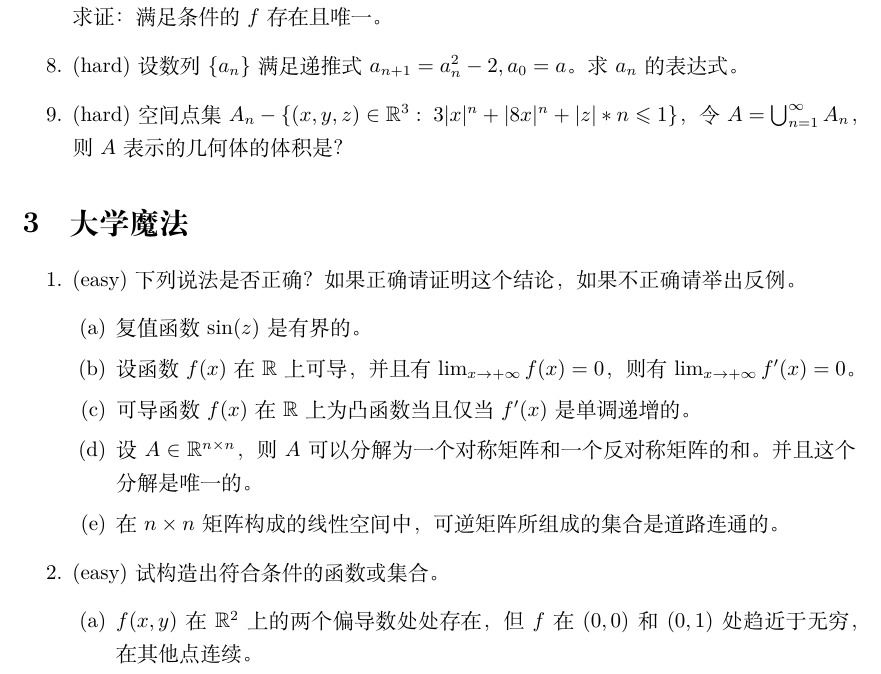
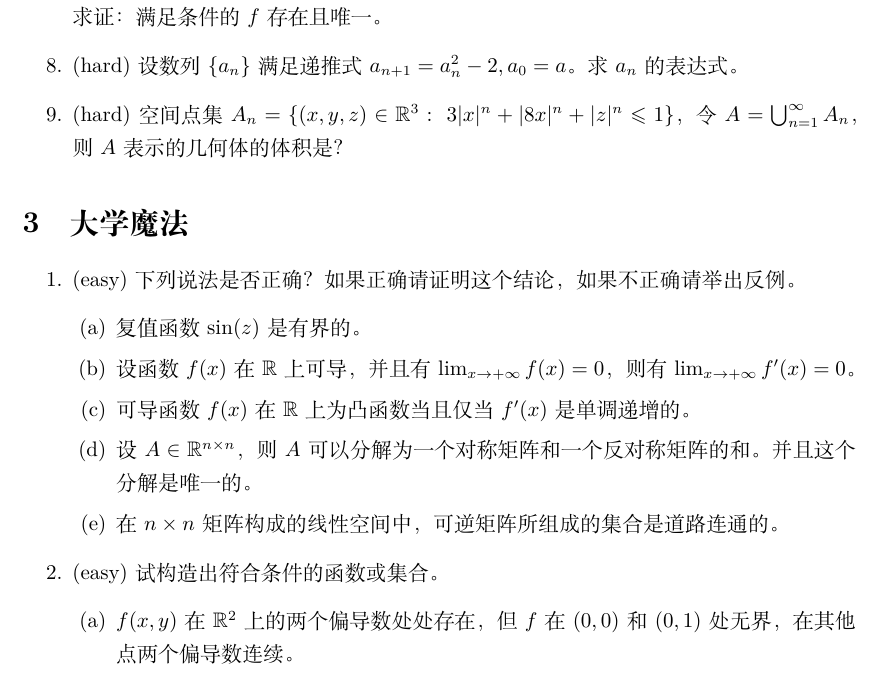
Before and after one commit to RyanBernX/math, a LaTeX document (magic_test_v2.rbp/problems.tex): part of page 2 of 3, cut so that both start at the same text. Compiled offline with XeLaTeX.

Commit message:
magic test v2 - fix

```diff
--- a/magic_test_v2.rbp/problems.tex
+++ b/magic_test_v2.rbp/problems.tex
@@ -48,7 +48,7 @@
 求证：$AB$的斜率是定值。
 \item (medium)设定义在实数上的函数$f$满足$f(f(x))=x$恒成立，并且$f$是单调递增。求证：满足条件的$f$存在且唯一。
 \item (hard)设数列$\{a_n\}$满足递推式$a_{n+1}=a_n^2-2,a_0=a$。求$a_n$的表达式。
-\item (hard)空间点集$A_n-\{(x,y,z)\in\mathbb{R}^3:\; 3|x|^n+|8x|^n+|z|*n \leqslant 1\}$，令
+\item (hard)空间点集$A_n=\{(x,y,z)\in\mathbb{R}^3:\; 3|x|^n+|8x|^n+|z|^n \leqslant 1\}$，令
 $A=\bigcup_{n=1}^{\infty}A_n$，则$A$表示的几何体的体积是？
 \end{enumerate}
 \section{大学魔法}
@@ -65,8 +65,8 @@ $A=\bigcup_{n=1}^{\infty}A_n$，则$A$表示的几何体的体积是？
 	\end{enumerate}
 \item (easy)试构造出符合条件的函数或集合。
 	\begin{enumerate}
-	\item $f(x,y)$在$\mathbb{R}^2$上的两个偏导数处处存在，但$f$在$(0,0)$和$(0,1)$处趋近于无穷，
-	在其他点连续。
+	\item $f(x,y)$在$\mathbb{R}^2$上的两个偏导数处处存在，但$f$在$(0,0)$和$(0,1)$处无界，
+	在其他点两个偏导数连续。
 	\item 可微多元函数$f$在某点$x_0$处，对于任意向量$v$，$t=0$均为$g(t)=f(x_0+tv)$的极小值点。
 	但$x=x_0$不是$f$的极小值点。
 	\item 请构造$\mathbb{R}^2$上的子集$E$，使其满足存在$E$边界上的点$A$，使得对于任意$E$的内点$B$，
```
Also changed, not shown: magic_test_v2.rbp/problems.pdf.
